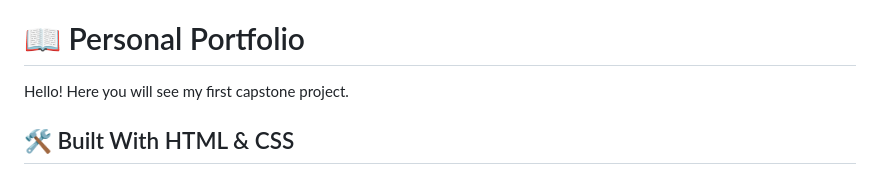
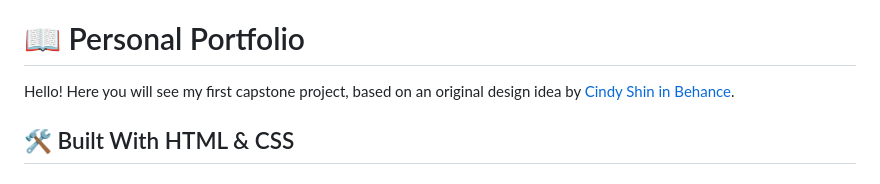
Before and after one commit to everinurmind/capstone-project, a Markdown page: README.md, the part around the change. Rendered like a GitHub page.

Commit message:
added reference to original author

```diff
--- a/README.md
+++ b/README.md
@@ -40,7 +40,7 @@
 
 # 📖 Personal Portfolio <a name="about-project"></a>
 
-Hello! Here you will see my first capstone project.
+Hello! Here you will see my first capstone project, based on an original design idea by [Cindy Shin in Behance](https://www.behance.net/adagio07).
 
 ## 🛠 Built With HTML & CSS <a name="built-with"></a>
 
```
